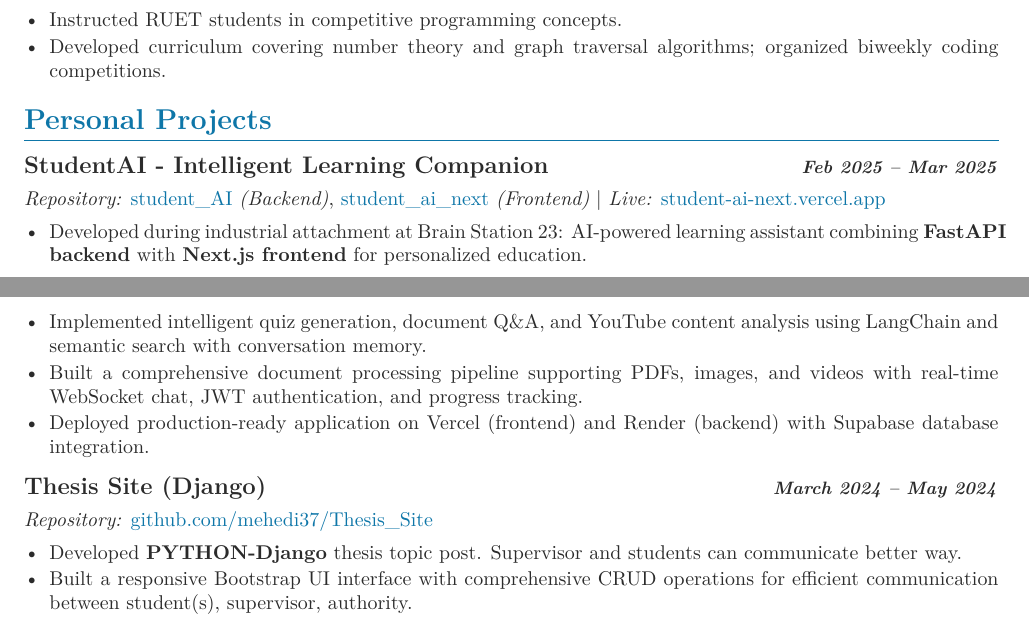
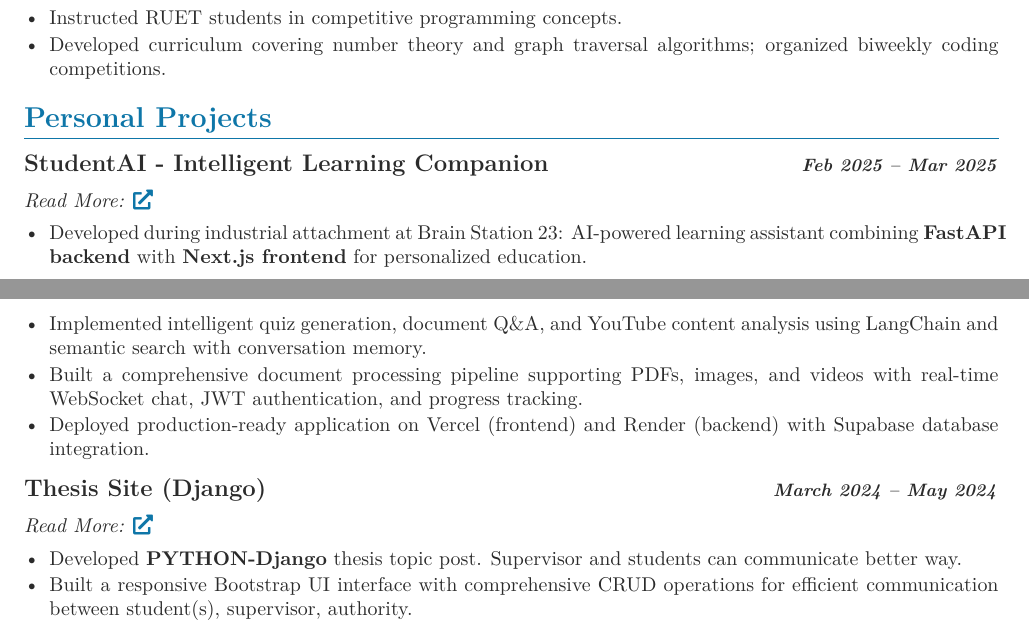
Before and after one commit to mehedi37/MyCV, a LaTeX CV (Mehedi_CV.tex): two parts of pages 1 and 2 of 2, joined at a grey line, cut so that both start at the same text. Compiled offline with pdfLaTeX.

Commit message:
Update contact and project links in CV

```diff
--- a/Mehedi_CV.tex
+++ b/Mehedi_CV.tex
@@ -166,7 +166,7 @@
 \section{Personal Projects}
 
 \datedsubsection{StudentAI - Intelligent Learning Companion}{Feb 2025 -- Mar 2025}
-\textit{Repository:} \href{https://github.com/mehedi37/student_AI}{student\_AI} \textit{(Backend)}, \href{https://github.com/mehedi37/student_ai_next}{student\_ai\_next} \textit{(Frontend)} | \textit{Live:} \href{https://student-ai-next.vercel.app/}{student-ai-next.vercel.app}
+\textit{Read More:} \href{https://www.mehedi-hasan-maruf.me/projects/student-ai}{\faExternalLink*}
 \begin{itemize}
     \resitem{Developed during industrial attachment at Brain Station 23: AI-powered learning assistant combining \textbf{FastAPI backend} with \textbf{Next.js frontend} for personalized education.}
     \resitem{Implemented intelligent quiz generation, document Q\&A, and YouTube content analysis using LangChain and semantic search with conversation memory.}
@@ -175,7 +175,7 @@
 \end{itemize}
 
 \datedsubsection{Thesis Site (Django)}{March 2024 -- May 2024}
-\textit{Repository:} \href{https://github.com/mehedi37/Thesis_Site}{github.com/mehedi37/Thesis\_Site}
+\textit{Read More:} \href{https://www.mehedi-hasan-maruf.me/projects/thesis-website-django}{\faExternalLink*}
 \begin{itemize}
     \resitem{Developed \textbf{PYTHON-Django} thesis topic post. Supervisor and students can communicate better way.}
     \resitem{Built a responsive Bootstrap UI interface with comprehensive CRUD operations for efficient communication between student(s), supervisor, authority.}
```
